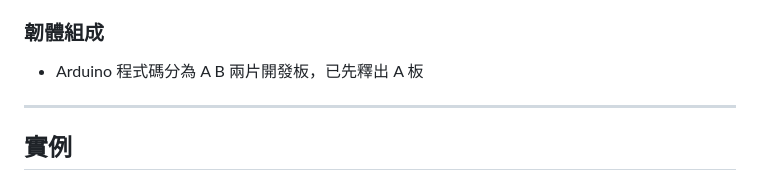
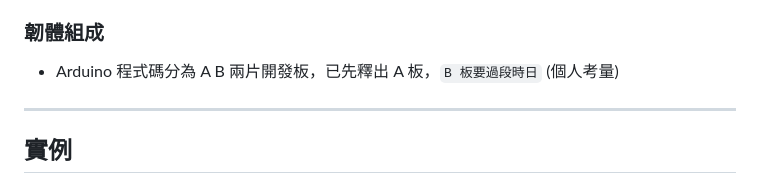
Before and after one commit to jasoncheng7115/JTUSBKVM, a Markdown page: README.md, the part around the change. GitHub-like rendering.

```diff
--- a/README.md
+++ b/README.md
@@ -65,7 +65,7 @@
 * Web 面我還沒放到外網，暫時只有我這內網可以連，之後會開放
 
 ### 韌體組成
-* Arduino 程式碼分為 A B 兩片開發板，已先釋出 A 板
+* Arduino 程式碼分為 A B 兩片開發板，已先釋出 A 板，`B 板要過段時日` (個人考量)
 
 ---
 
```
